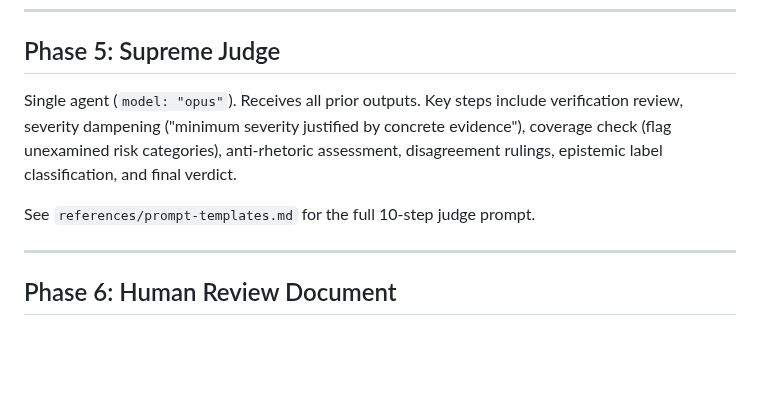
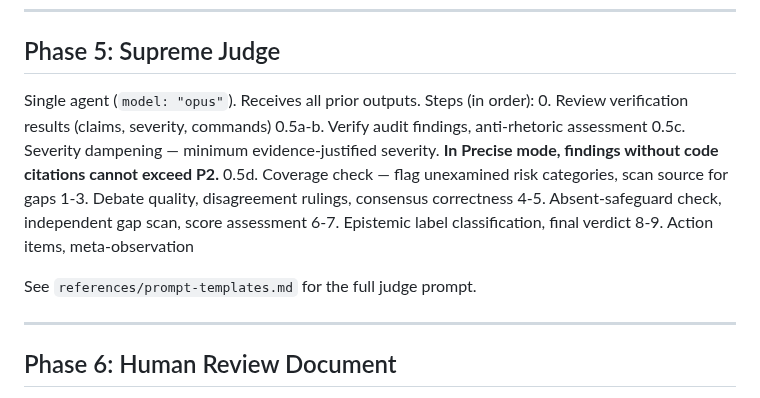
Before and after one commit to wan-huiyan/agent-review-panel, a Markdown page: skills/agent-review-panel/SKILL.md, the part around the change. GitHub-like rendering; blank space fills up the shorter version.

```diff
--- a/skills/agent-review-panel/SKILL.md
+++ b/skills/agent-review-panel/SKILL.md
@@ -355,12 +355,17 @@ verification table when ruling on disagreements.
 
 ## Phase 5: Supreme Judge
 
-Single agent (`model: "opus"`). Receives all prior outputs. Key steps include
-verification review, severity dampening ("minimum severity justified by concrete
-evidence"), coverage check (flag unexamined risk categories), anti-rhetoric
-assessment, disagreement rulings, epistemic label classification, and final verdict.
+Single agent (`model: "opus"`). Receives all prior outputs. Steps (in order):
+0. Review verification results (claims, severity, commands)
+0.5a-b. Verify audit findings, anti-rhetoric assessment
+0.5c. Severity dampening — minimum evidence-justified severity. **In Precise mode, findings without code citations cannot exceed P2.**
+0.5d. Coverage check — flag unexamined risk categories, scan source for gaps
+1-3. Debate quality, disagreement rulings, consensus correctness
+4-5. Absent-safeguard check, independent gap scan, score assessment
+6-7. Epistemic label classification, final verdict
+8-9. Action items, meta-observation
 
-See `references/prompt-templates.md` for the full 10-step judge prompt.
+See `references/prompt-templates.md` for the full judge prompt.
 
 ---
 
```
Also changed, not shown: SKILL.md (+10 -5 lines).
